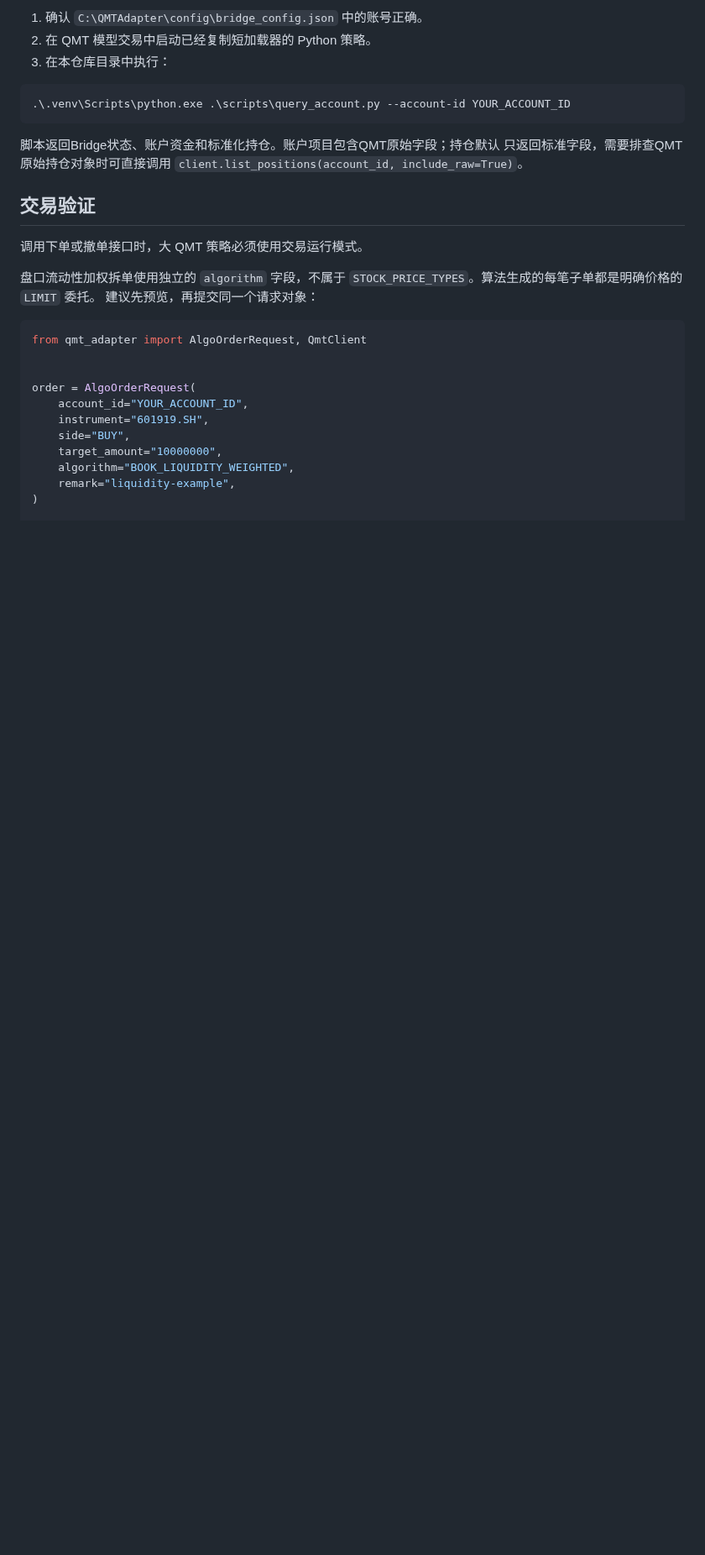
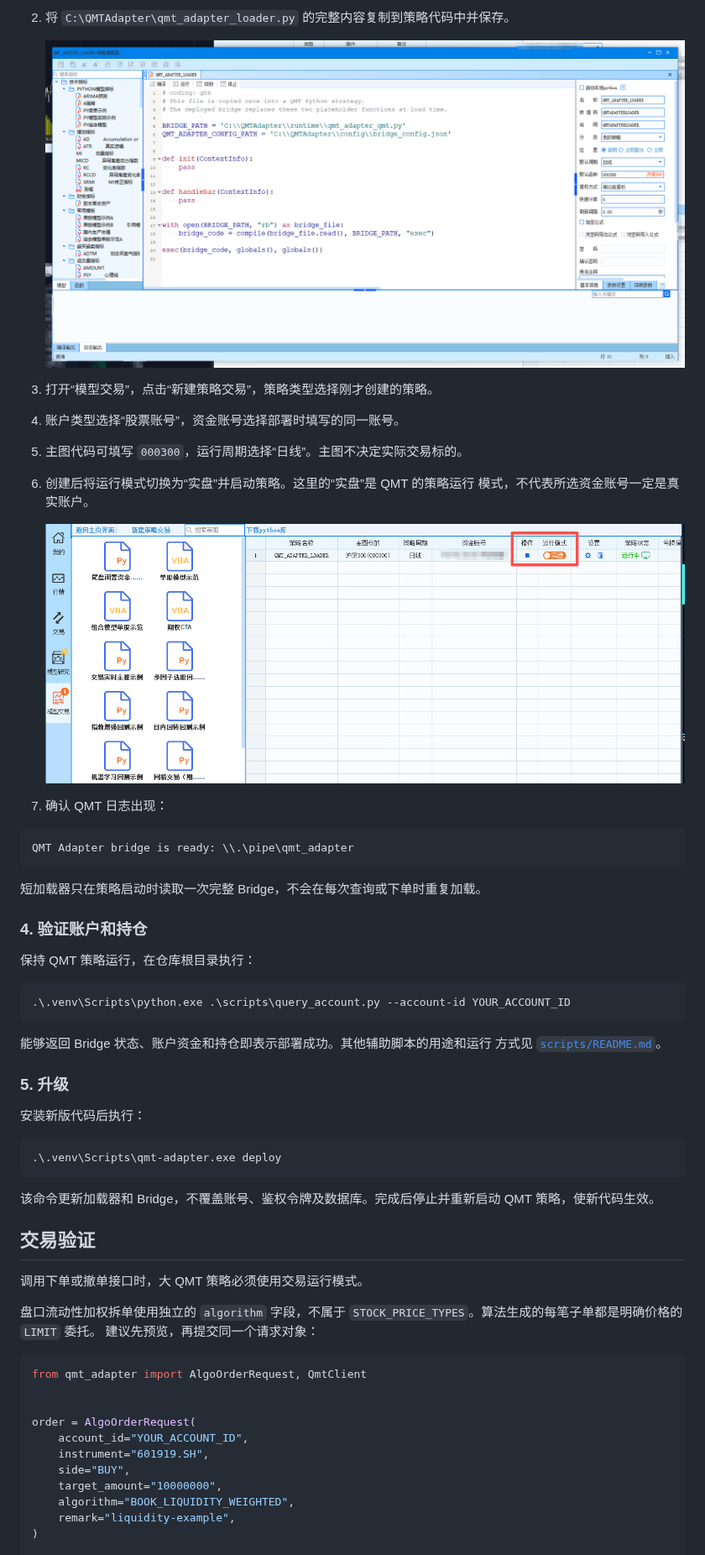
Before and after one commit to fzyxh/QMTAdapter, a Markdown page: README.md, the part around one of its changes. Shown at 84% size. GitHub-like rendering; pictures changed too: assets/readme/qmt-loader-editor.png (added), assets/readme/qmt-trading-mode.png (added); blank space fills up the shorter version.

````diff
--- a/README.md
+++ b/README.md
@@ -89,15 +78,45 @@ C:\QMTAdapter\
 
-1. 确认 `C:\QMTAdapter\config\bridge_config.json` 中的账号正确。
-2. 在 QMT 模型交易中启动已经复制短加载器的 Python 策略。
-3. 在本仓库目录中执行：
+2. 将 `C:\QMTAdapter\qmt_adapter_loader.py` 的完整内容复制到策略代码中并保存。
+
+   ![将短加载器复制到大 QMT 策略编辑器](assets/readme/qmt-loader-editor.png)
+
+3. 打开“模型交易”，点击“新建策略交易”，策略类型选择刚才创建的策略。
+4. 账户类型选择“股票账号”，资金账号选择部署时填写的同一账号。
+5. 主图代码可填写 `000300`，运行周期选择“日线”。主图不决定实际交易标的。
+6. 创建后将运行模式切换为“实盘”并启动策略。这里的“实盘”是 QMT 的策略运行
+   模式，不代表所选资金账号一定是真实账户。
+
+   ![在模型交易中使用实盘运行模式启动策略](assets/readme/qmt-trading-mode.png)
+
+7. 确认 QMT 日志出现：
+
+```text
+QMT Adapter bridge is ready: \\.\pipe\qmt_adapter
+```
+
+短加载器只在策略启动时读取一次完整 Bridge，不会在每次查询或下单时重复加载。
+
+### 4. 验证账户和持仓
+
+保持 QMT 策略运行，在仓库根目录执行：
 
 ```powershell
 .\.venv\Scripts\python.exe .\scripts\query_account.py --account-id YOUR_ACCOUNT_ID
 ```
 
-脚本返回Bridge状态、账户资金和标准化持仓。账户项目包含QMT原始字段；持仓默认
-只返回标准字段，需要排查QMT原始持仓对象时可直接调用
-`client.list_positions(account_id, include_raw=True)`。
+能够返回 Bridge 状态、账户资金和持仓即表示部署成功。其他辅助脚本的用途和运行
+方式见 [`scripts/README.md`](scripts/README.md)。
+
+### 5. 升级
+
+安装新版代码后执行：
+
+```powershell
+.\.venv\Scripts\qmt-adapter.exe deploy
+```
+
+该命令更新加载器和 Bridge，不覆盖账号、鉴权令牌及数据库。完成后停止并重新启动
+QMT 策略，使新代码生效。
 
 ## 交易验证
 
````
Also changed, not shown: other parts of README.md (+21 -38 lines), docs/QMT_ADAPTER_FUNCTION_GUIDE.md (+19 -13 lines), scripts/README.md (added, +51 -0 lines), assets/readme/qmt-strategy-list.png (added), 9 other files.
